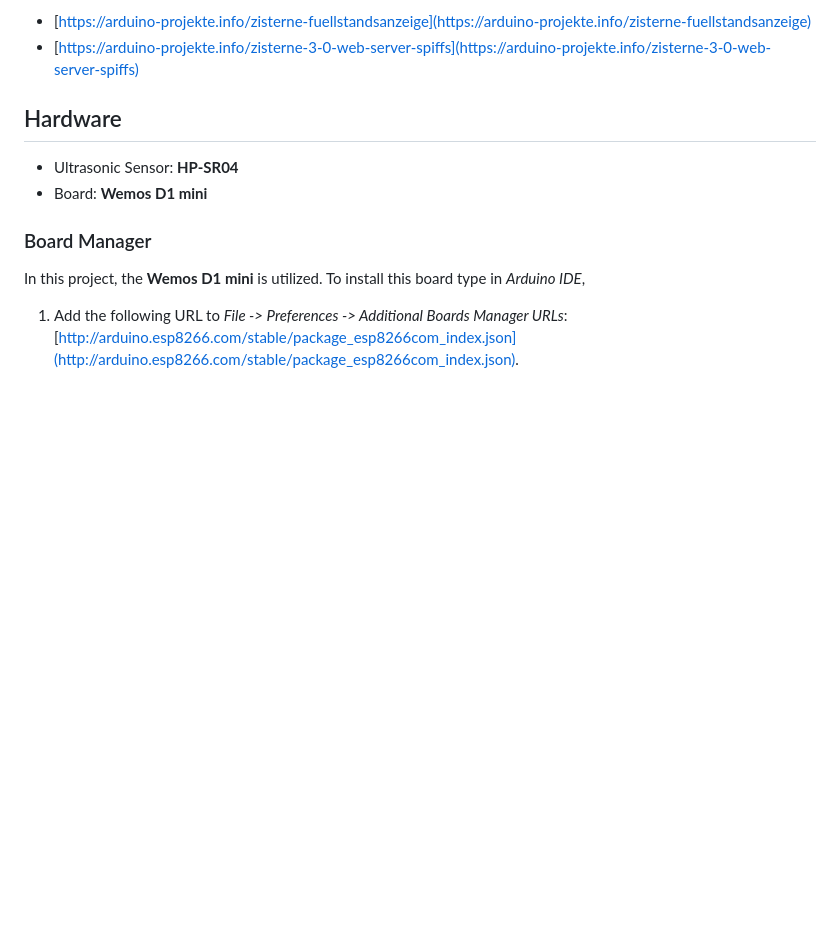
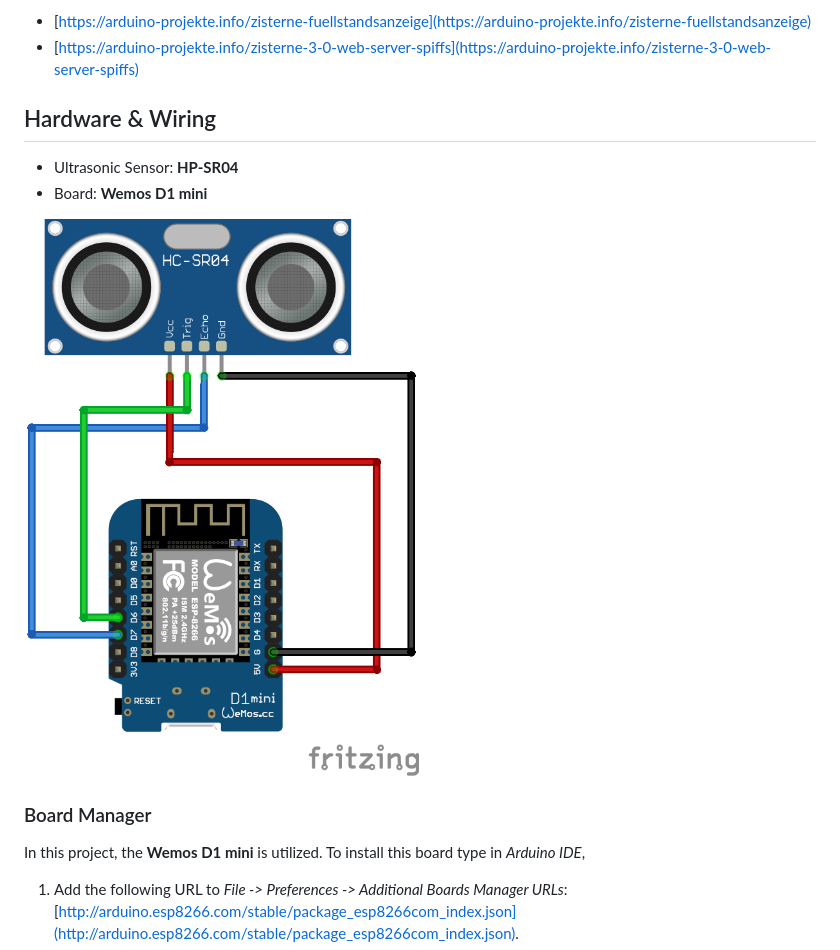
Before and after one commit to fleer/arduino-water-level-measurement, a Markdown page: README.md, the part around the change. GitHub-like rendering; pictures changed too: Water-Level-Measurement.png (added); blank space fills up the shorter version.

Commit message:
Added wiring picture

```diff
--- a/README.md
+++ b/README.md
@@ -5,10 +5,12 @@ The whole project was inspired by the work described in the following posts:
 - [https://arduino-projekte.info/zisterne-fuellstandsanzeige](https://arduino-projekte.info/zisterne-fuellstandsanzeige)
 - [https://arduino-projekte.info/zisterne-3-0-web-server-spiffs](https://arduino-projekte.info/zisterne-3-0-web-server-spiffs)
 
-## Hardware
+## Hardware & Wiring
 
 - Ultrasonic Sensor: **HP-SR04**
 - Board: **Wemos D1 mini**
+
+![Visualization of the wiring used in this project](./Water-Level-Measurement.png)
 
 ### Board Manager
 
```
